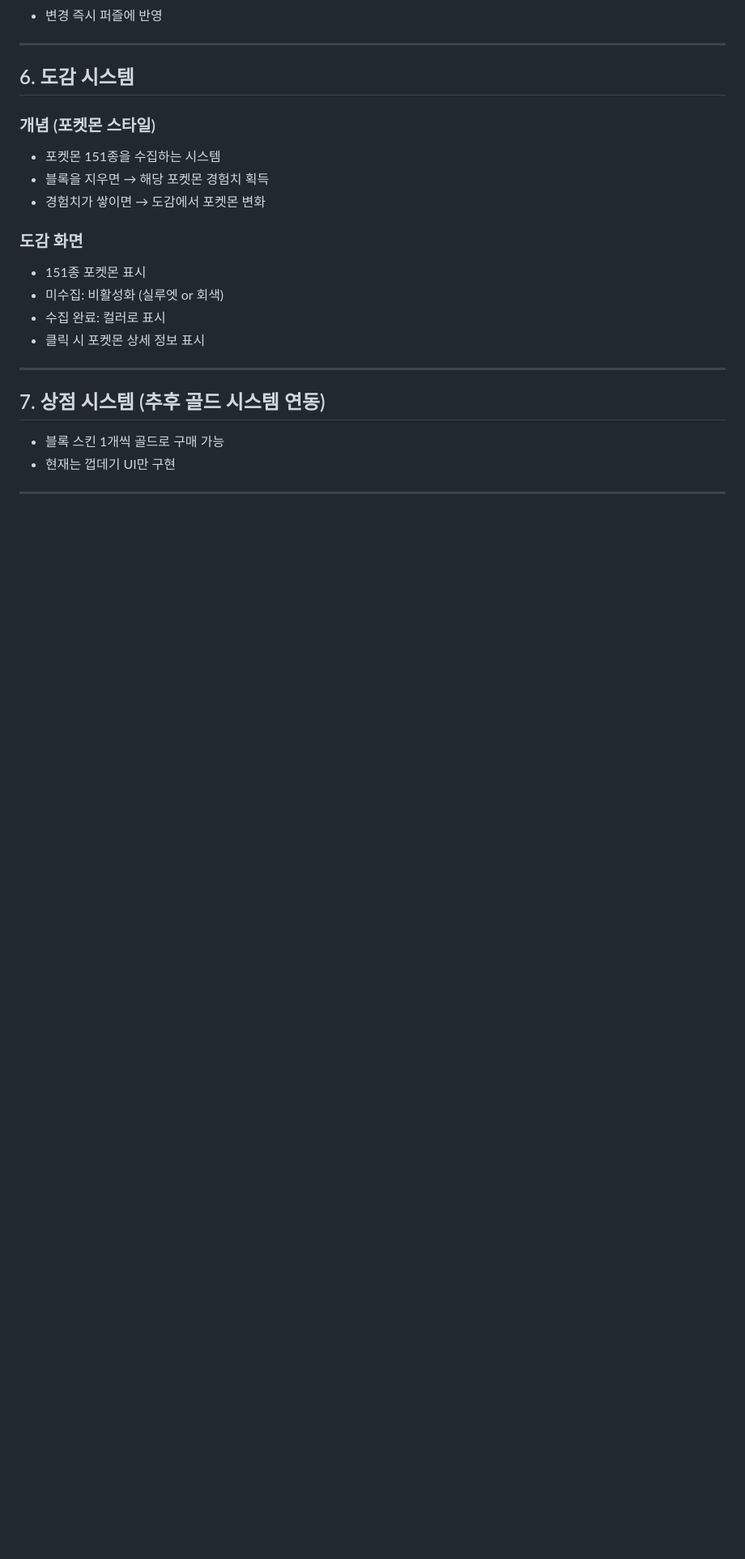
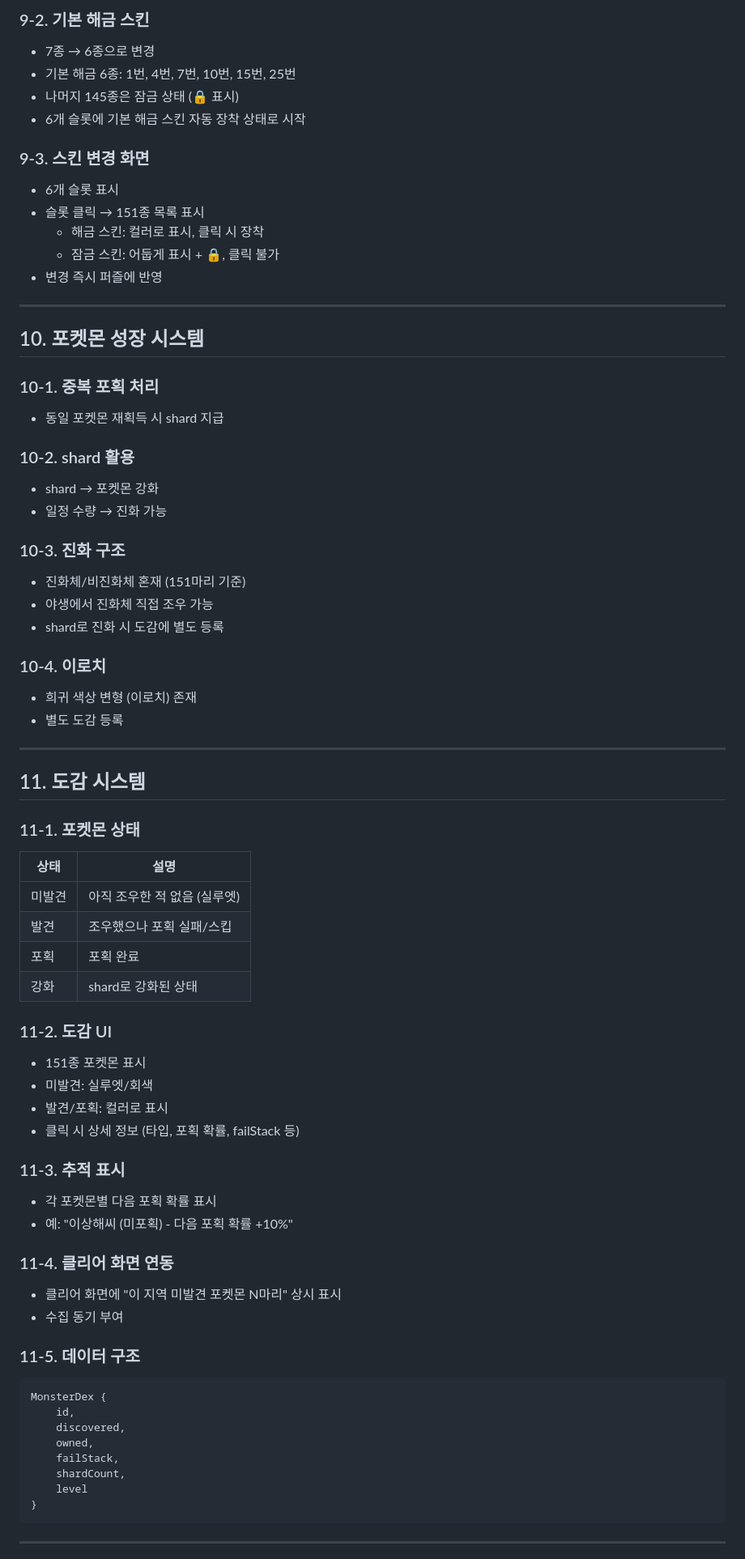
Before and after one commit to kimdike/match3proto_hexa, a Markdown page: 기획서_메타게임.md, the part around one of its changes. Shown at 81% size. Rendered like a GitHub page; blank space fills up the shorter version.

````diff
--- a/기획서_메타게임.md
+++ b/기획서_메타게임.md
@@ -100,25 +257,73 @@
+### 9-2. 기본 해금 스킨
+- 7종 → 6종으로 변경
+- 기본 해금 6종: 1번, 4번, 7번, 10번, 15번, 25번
+- 나머지 145종은 잠금 상태 (🔒 표시)
+- 6개 슬롯에 기본 해금 스킨 자동 장착 상태로 시작
+
+### 9-3. 스킨 변경 화면
+- 6개 슬롯 표시
+- 슬롯 클릭 → 151종 목록 표시
+  - 해금 스킨: 컬러로 표시, 클릭 시 장착
+  - 잠금 스킨: 어둡게 표시 + 🔒, 클릭 불가
 - 변경 즉시 퍼즐에 반영
 
 ---
 
-## 6. 도감 시스템
+## 10. 포켓몬 성장 시스템
 
-### 개념 (포켓몬 스타일)
-- 포켓몬 151종을 수집하는 시스템
-- 블록을 지우면 → 해당 포켓몬 경험치 획득
-- 경험치가 쌓이면 → 도감에서 포켓몬 변화
+### 10-1. 중복 포획 처리
+- 동일 포켓몬 재획득 시 shard 지급
 
-### 도감 화면
-- 151종 포켓몬 표시
-- 미수집: 비활성화 (실루엣 or 회색)
-- 수집 완료: 컬러로 표시
-- 클릭 시 포켓몬 상세 정보 표시
+### 10-2. shard 활용
+- shard → 포켓몬 강화
+- 일정 수량 → 진화 가능
+
+### 10-3. 진화 구조
+- 진화체/비진화체 혼재 (151마리 기준)
+- 야생에서 진화체 직접 조우 가능
+- shard로 진화 시 도감에 별도 등록
+
+### 10-4. 이로치
+- 희귀 색상 변형 (이로치) 존재
+- 별도 도감 등록
 
 ---
 
-## 7. 상점 시스템 (추후 골드 시스템 연동)
-- 블록 스킨 1개씩 골드로 구매 가능
-- 현재는 껍데기 UI만 구현
+## 11. 도감 시스템
+
+### 11-1. 포켓몬 상태
+| 상태 | 설명 |
+|---|---|
+| 미발견 | 아직 조우한 적 없음 (실루엣) |
+| 발견 | 조우했으나 포획 실패/스킵 |
+| 포획 | 포획 완료 |
+| 강화 | shard로 강화된 상태 |
+
+### 11-2. 도감 UI
+- 151종 포켓몬 표시
+- 미발견: 실루엣/회색
+- 발견/포획: 컬러로 표시
+- 클릭 시 상세 정보 (타입, 포획 확률, failStack 등)
+
+### 11-3. 추적 표시
+- 각 포켓몬별 다음 포획 확률 표시
+- 예: "이상해씨 (미포획) - 다음 포획 확률 +10%"
+
+### 11-4. 클리어 화면 연동
+- 클리어 화면에 "이 지역 미발견 포켓몬 N마리" 상시 표시
+- 수집 동기 부여
+
+### 11-5. 데이터 구조
+```
+MonsterDex {
+    id,
+    discovered,
+    owned,
+    failStack,
+    shardCount,
+    level
+}
+```
 
 ---
 
````
Also changed, not shown: other parts of 기획서_메타게임.md (+249 -61 lines).
